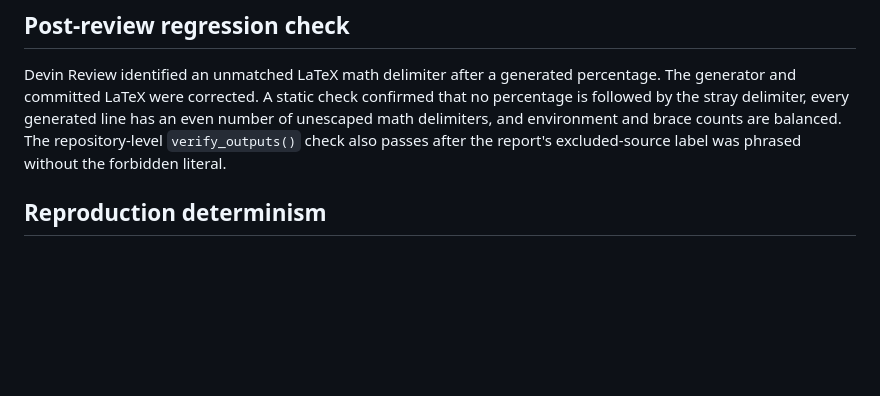
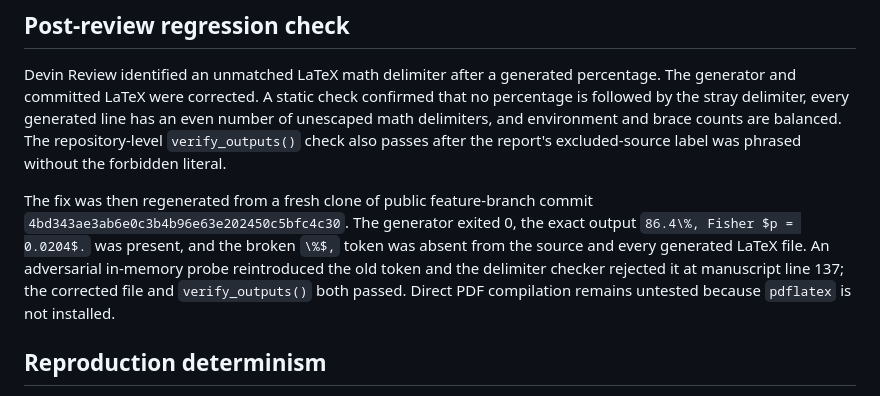
Before and after one commit to bougtoir/beyond-gdp-national-power, a Markdown page: test-report.md, the part around the change. Drawn GitHub-style; blank space fills up the shorter version.

Commit message:
Document LaTeX review regression test
Co-Authored-By: Tatsuki Onishi <bougtoir@gmail.com>

```diff
--- a/test-report.md
+++ b/test-report.md
@@ -90,6 +90,15 @@ and brace counts are balanced. The repository-level `verify_outputs()` check
 also passes after the report's excluded-source label was phrased without the
 forbidden literal.
 
+The fix was then regenerated from a fresh clone of public feature-branch commit
+`4bd343ae3ab6e0c3b4b96e63e202450c5bfc4c30`. The generator exited 0, the exact
+output `86.4\%, Fisher $p = 0.0204$.` was present, and the broken `\%$,` token
+was absent from the source and every generated LaTeX file. An adversarial
+in-memory probe reintroduced the old token and the delimiter checker rejected
+it at manuscript line 137; the corrected file and `verify_outputs()` both
+passed. Direct PDF compilation remains untested because `pdflatex` is not
+installed.
+
 ## Reproduction determinism
 
 The clean public run left the tracked LaTeX, BibTeX, JSON report, CSV inputs
```
